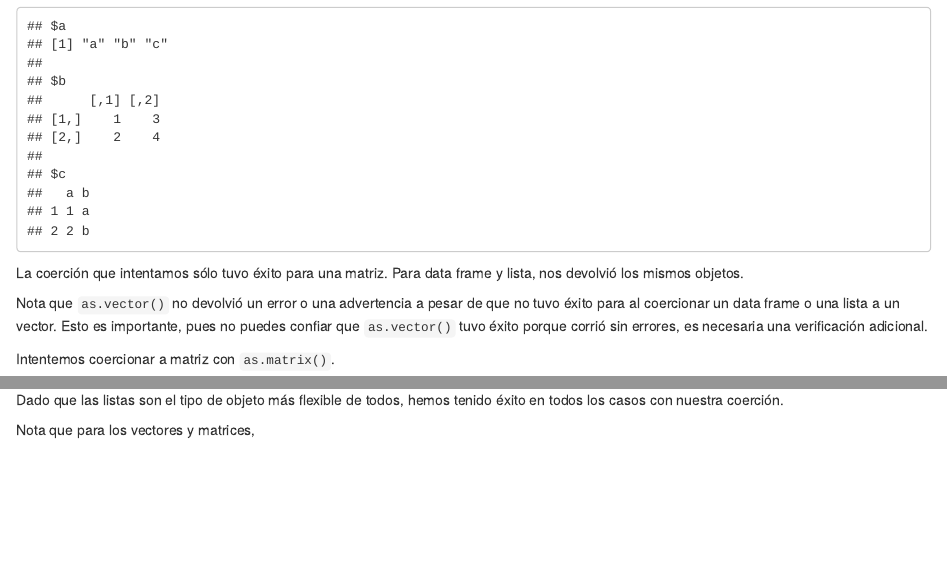
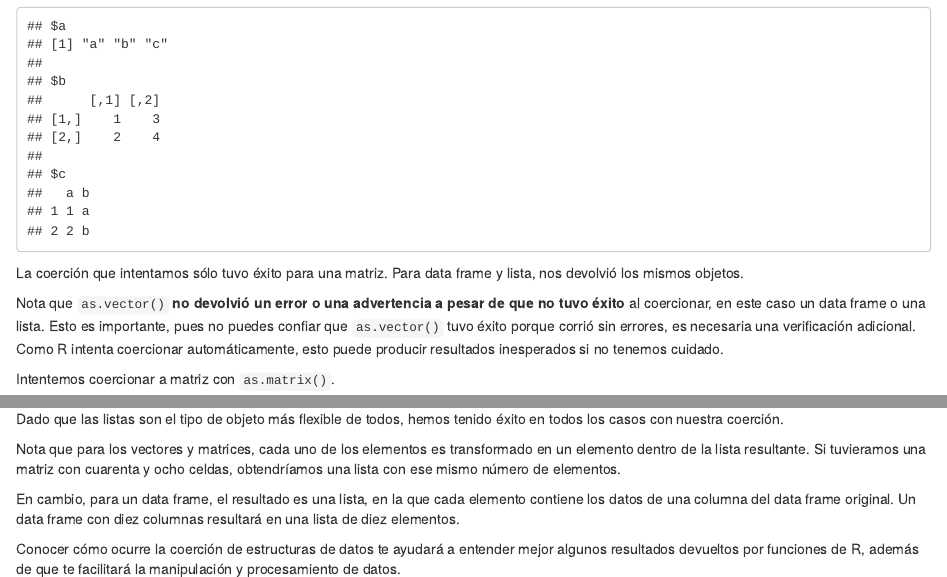
Before and after one commit to jboscomendoza/r-principiantes-bookdown, an R Markdown document (06-estructuras-datos.Rmd): the page in a window 1100 px wide, from 16580 px down, and a second part further down, joined at a grey line. Rendered offline with R 4.5, knitr and Pandoc, with nearby package versions; drawn as R Markdown's standard HTML page in place of the format the file asks for; some code elsewhere in the file could not run offline.

Commit message:
Coercion, tamaño de figuras

````diff
--- a/06-estructuras-datos.Rmd
+++ b/06-estructuras-datos.Rmd
@@ -534,7 +534,7 @@ as.vector(mi_lista)
 
 La coerción que intentamos sólo tuvo éxito para una matriz. Para data frame y lista, nos devolvió los mismos objetos.
 
-Nota que `as.vector()` no devolvió un error o una advertencia a pesar de que no tuvo éxito para al coercionar un data frame o una lista a un vector. Esto es importante, pues no puedes confiar que `as.vector()` tuvo éxito porque corrió sin errores, es necesaria una verificación adicional.
+Nota que `as.vector()` **no devolvió un error o una advertencia a pesar de que no tuvo éxito** al coercionar, en este caso un data frame o una lista. Esto es importante, pues no puedes confiar que `as.vector()` tuvo éxito porque corrió sin errores, es necesaria una verificación adicional. Como R intenta coercionar automáticamente, esto puede producir resultados inesperados si no tenemos cuidado.
 
 Intentemos coercionar a matriz con `as.matrix()`.
 ```{r, echo=TRUE}
@@ -570,4 +570,8 @@ as.list(mi_df)
 
 Dado que las listas son el tipo de objeto más flexible de todos, hemos tenido éxito en todos los casos con nuestra coerción.
 
-Nota que para los vectores y matrices,
+Nota que para los vectores y matrices, cada uno de los elementos es transformado en un elemento dentro de la lista resultante. Si tuvieramos una matriz con cuarenta y ocho celdas, obtendríamos una lista con ese mismo número de elementos.
+
+En cambio, para un data frame, el resultado es una lista, en la que cada elemento contiene los datos de una columna del data frame original. Un data frame con diez columnas resultará en una lista de diez elementos.
+
+Conocer cómo ocurre la coerción de estructuras de datos te ayudará a entender mejor algunos resultados devueltos por funciones de R, además de que te facilitará la manipulación y procesamiento de datos.
````
Also changed, not shown: index.Rmd (+1 -0 lines).
